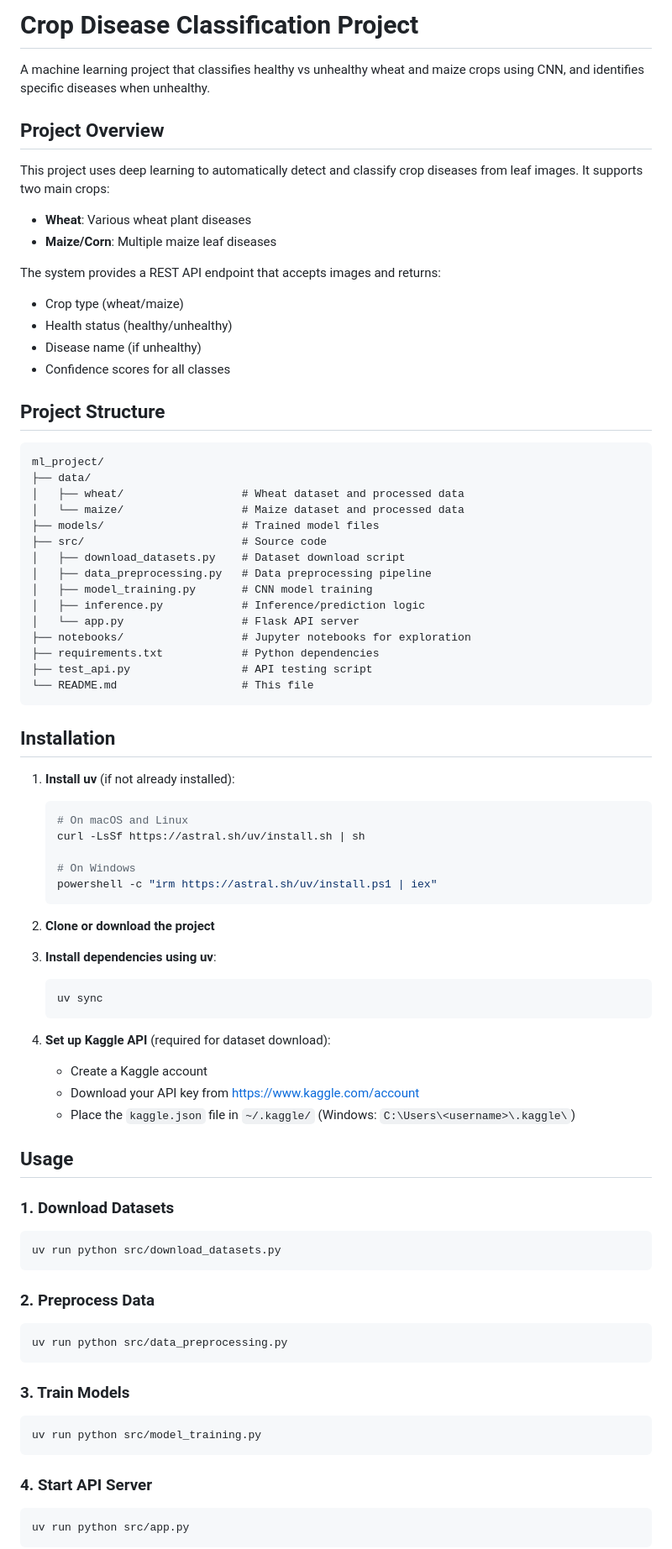
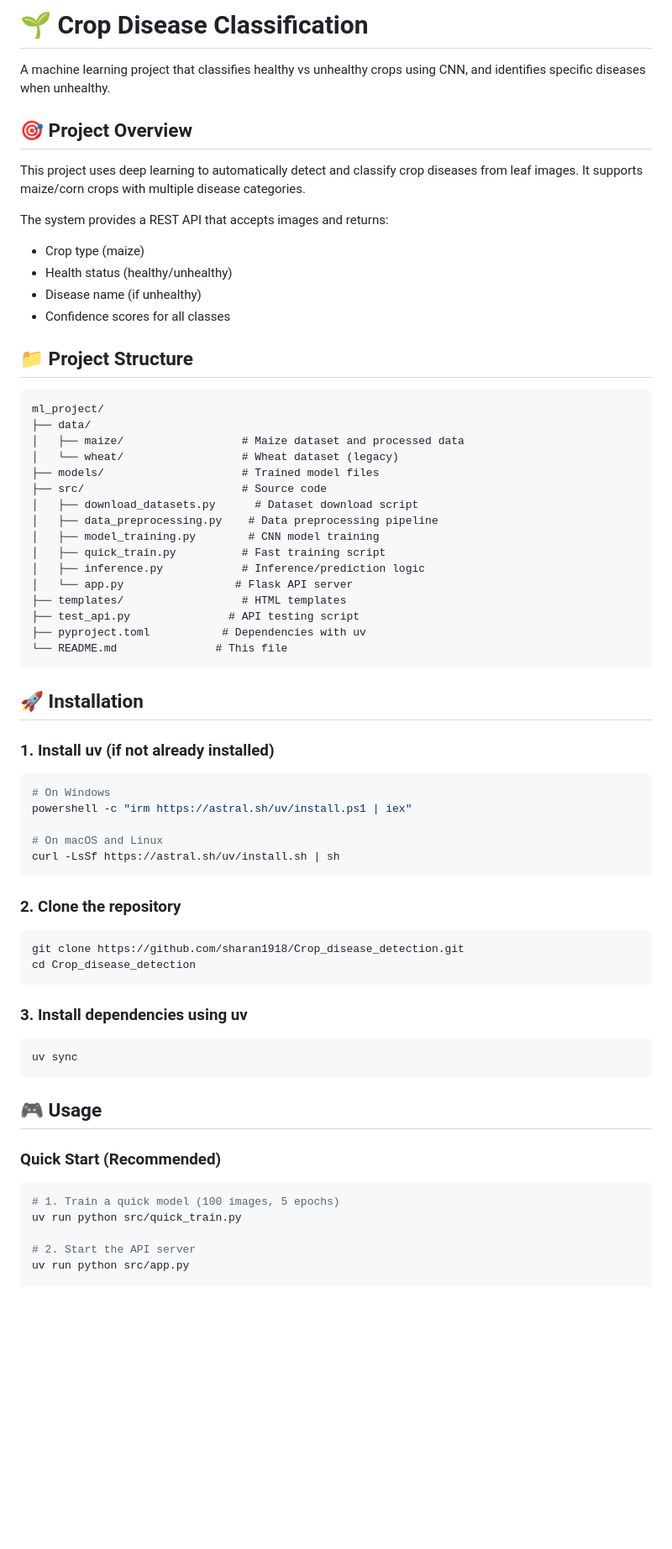
Before and after one commit to sharan1918/Crop_disease_detection, a Markdown page: README.md, the part around one of its changes. Shown at 84% size. Rendered like a GitHub page; blank space fills up the shorter version.

````diff
--- a/README.md
+++ b/README.md
@@ -1,85 +1,67 @@
-# Crop Disease Classification Project
+# 🌱 Crop Disease Classification
 
-A machine learning project that classifies healthy vs unhealthy wheat and maize crops using CNN, and identifies specific diseases when unhealthy.
+A machine learning project that classifies healthy vs unhealthy crops using CNN, and identifies specific diseases when unhealthy.
 
-## Project Overview
+## 🎯 Project Overview
 
-This project uses deep learning to automatically detect and classify crop diseases from leaf images. It supports two main crops:
-- **Wheat**: Various wheat plant diseases
-- **Maize/Corn**: Multiple maize leaf diseases
+This project uses deep learning to automatically detect and classify crop diseases from leaf images. It supports maize/corn crops with multiple disease categories.
 
-The system provides a REST API endpoint that accepts images and returns:
-- Crop type (wheat/maize)
+The system provides a REST API that accepts images and returns:
+- Crop type (maize)
 - Health status (healthy/unhealthy)
 - Disease name (if unhealthy)
 - Confidence scores for all classes
 
-## Project Structure
+## 📁 Project Structure
 
 ```
 ml_project/
 ├── data/
-│   ├── wheat/                  # Wheat dataset and processed data
-│   └── maize/                  # Maize dataset and processed data
+│   ├── maize/                  # Maize dataset and processed data
+│   └── wheat/                  # Wheat dataset (legacy)
 ├── models/                     # Trained model files
 ├── src/                        # Source code
-│   ├── download_datasets.py    # Dataset download script
-│   ├── data_preprocessing.py   # Data preprocessing pipeline
-│   ├── model_training.py       # CNN model training
+│   ├── download_datasets.py      # Dataset download script
+│   ├── data_preprocessing.py    # Data preprocessing pipeline
+│   ├── model_training.py        # CNN model training
+│   ├── quick_train.py          # Fast training script
 │   ├── inference.py            # Inference/prediction logic
-│   └── app.py                  # Flask API server
-├── notebooks/                  # Jupyter notebooks for exploration
-├── requirements.txt            # Python dependencies
-├── test_api.py                 # API testing script
-└── README.md                   # This file
+│   └── app.py                 # Flask API server
+├── templates/                  # HTML templates
+├── test_api.py               # API testing script
+├── pyproject.toml           # Dependencies with uv
+└── README.md               # This file
 ```
 
-## Installation
+## 🚀 Installation
 
-1. **Install uv** (if not already installed):
-   ```bash
-   # On macOS and Linux
-   curl -LsSf https://astral.sh/uv/install.sh | sh
+### 1. Install uv (if not already installed)
+```bash
+# On Windows
+powershell -c "irm https://astral.sh/uv/install.ps1 | iex"
 
-   # On Windows
-   powershell -c "irm https://astral.sh/uv/install.ps1 | iex"
-   ```
-
-2. **Clone or download the project**
-
-3. **Install dependencies using uv**:
-   ```bash
-   uv sync
-   ```
-
-4. **Set up Kaggle API** (required for dataset download):
-   - Create a Kaggle account
-   - Download your API key from https://www.kaggle.com/account
-   - Place the `kaggle.json` file in `~/.kaggle/` (Windows: `C:\Users\<username>\.kaggle\`)
-
-## Usage
-
-### 1. Download Datasets
-
-```bash
-uv run python src/download_datasets.py
+# On macOS and Linux
+curl -LsSf https://astral.sh/uv/install.sh | sh
 ```
 
-### 2. Preprocess Data
-
+### 2. Clone the repository
 ```bash
-uv run python src/data_preprocessing.py
+git clone https://github.com/sharan1918/Crop_disease_detection.git
+cd Crop_disease_detection
 ```
 
-### 3. Train Models
-
+### 3. Install dependencies using uv
 ```bash
-uv run python src/model_training.py
+uv sync
 ```
 
-### 4. Start API Server
+## 🎮 Usage
 
+### Quick Start (Recommended)
 ```bash
+# 1. Train a quick model (100 images, 5 epochs)
+uv run python src/quick_train.py
+
+# 2. Start the API server
 uv run python src/app.py
-```
 
````
Also changed, not shown: other parts of README.md (+130 -66 lines).
